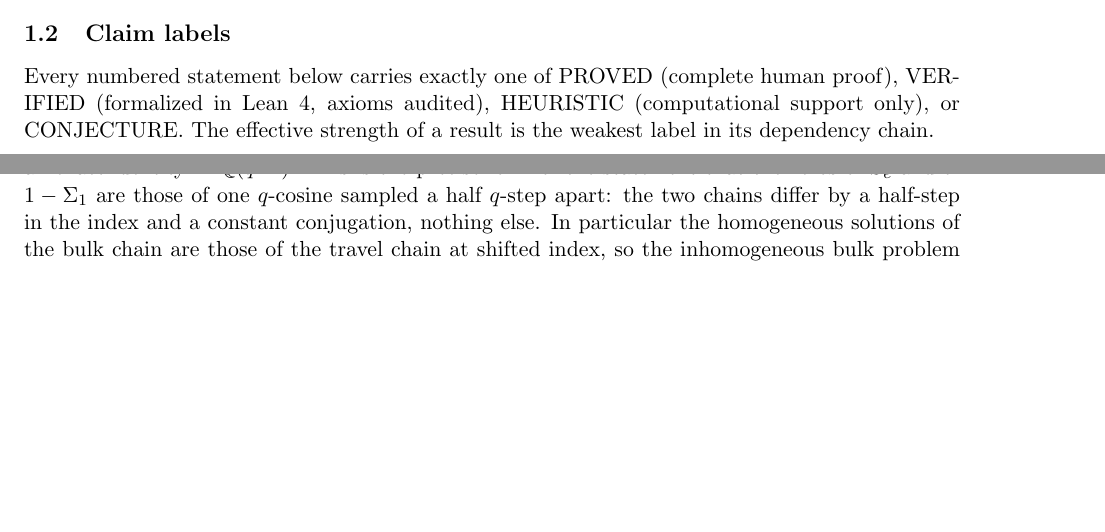
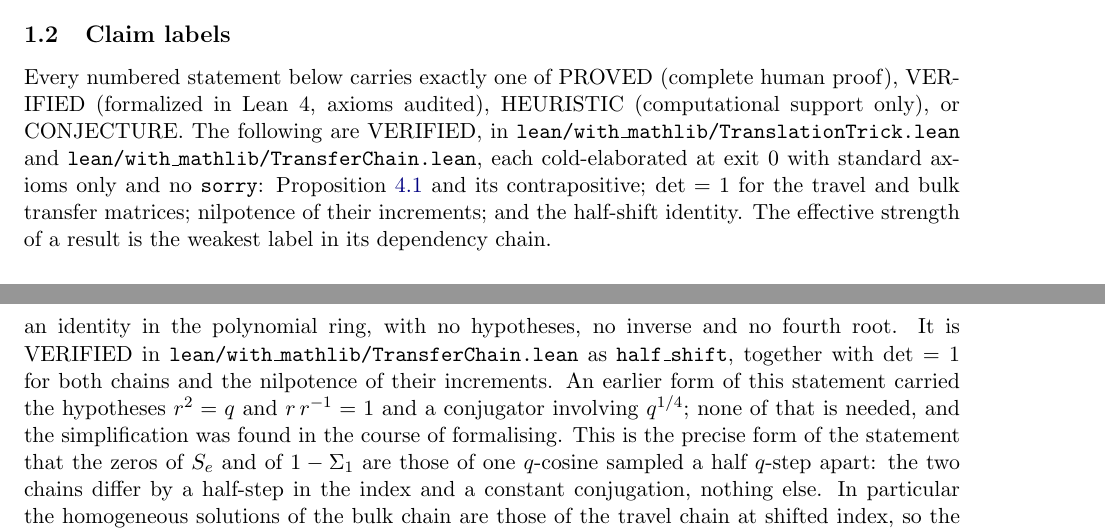
Before and after one commit to ElVec1o/pythagorean-reflection-sequence, a LaTeX paper (paper/journal/merged_novel_paper.tex): two parts of pages 2 and 12 of 13, joined at a grey line, cut so that both start at the same text, the shorter picture padded with empty space. Compiled offline with pdfLaTeX.

Commit message:
paper: record the VERIFIED atoms and the corrected half-shift
The half-shift identity is restated in the form that was formalised. Writing
q = r^2 and a = q^s, with D = diag(1, r) constant,

    D M_travel(r^2, a) = M_bulk(a r) D

is an identity in the polynomial ring: no hypotheses, no inverse, no fourth root.
The earlier form carried r^2 = q and r rinv = 1 and a conjugator involving
q^{1/4}, none of which is needed. The simplification was found while formalising,
Lean having refused the messy version twice.

The claim-label section now records which statements are VERIFIED rather than
PROVED: the translation proposition and its contrapositive, det = 1 for both
transfer matrices, nilpotence of their increments, and the half-shift. Each
cold-elaborates at exit 0 with standard axioms only and no sorry.

```diff
--- a/paper/journal/merged_novel_paper.tex
+++ b/paper/journal/merged_novel_paper.tex
@@ -89,7 +89,12 @@ transcendence hypothesis on $q$ in that one special case.
 \subsection{Claim labels}
 Every numbered statement below carries exactly one of PROVED (complete human proof),
 VERIFIED (formalized in Lean 4, axioms audited), HEURISTIC (computational support only), or
-CONJECTURE. The effective strength of a result is the weakest label in its dependency chain.
+CONJECTURE. The following are VERIFIED, in
+\texttt{lean/with\_mathlib/TranslationTrick.lean} and
+\texttt{lean/with\_mathlib/TransferChain.lean}, each cold-elaborated at exit $0$ with standard
+axioms only and no \texttt{sorry}: Proposition~\ref{prop:transtrick} and its contrapositive;
+$\det=1$ for the travel and bulk transfer matrices; nilpotence of their increments; and the
+half-shift identity. The effective strength of a result is the weakest label in its dependency chain.
 
 \subsection{The three open hypotheses}
 \begin{hypothesis}[transfer model, $(M)$]\label{hyp:M}
@@ -739,5 +746,10 @@ The two chains are moreover the same chain. With $D=\mathrm{diag}(q^{-1/4},q^{1/
 \]
-an exact identity in $\Q(q^{1/4})$. This is the precise form of the statement that the zeros of
+an identity in the polynomial ring, with no hypotheses, no inverse and no fourth root. It is
+VERIFIED in \texttt{lean/with\_mathlib/TransferChain.lean} as \texttt{half\_shift}, together
+with $\det=1$ for both chains and the nilpotence of their increments. An earlier form of this
+statement carried the hypotheses $r^2=q$ and $r\,r^{-1}=1$ and a conjugator involving
+$q^{1/4}$; none of that is needed, and the simplification was found in the course of
+formalising. This is the precise form of the statement that the zeros of
 $S_e$ and of $1-\Sigma_1$ are those of one $q$-cosine sampled a half $q$-step apart: the two
 chains differ by a half-step in the index and a constant conjugation, nothing else. In particular
 the homogeneous solutions of the bulk chain are those of the travel chain at shifted index, so the
```
Also changed, not shown: paper/journal/merged_novel_paper.pdf, paper/journal/merged_novel_paper.tex (6 more changed lines).
